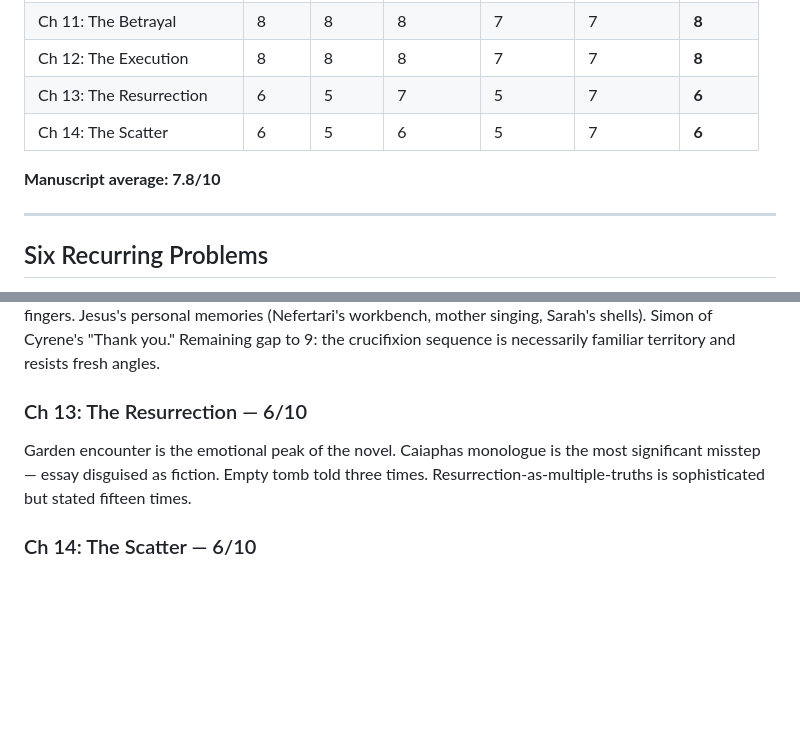
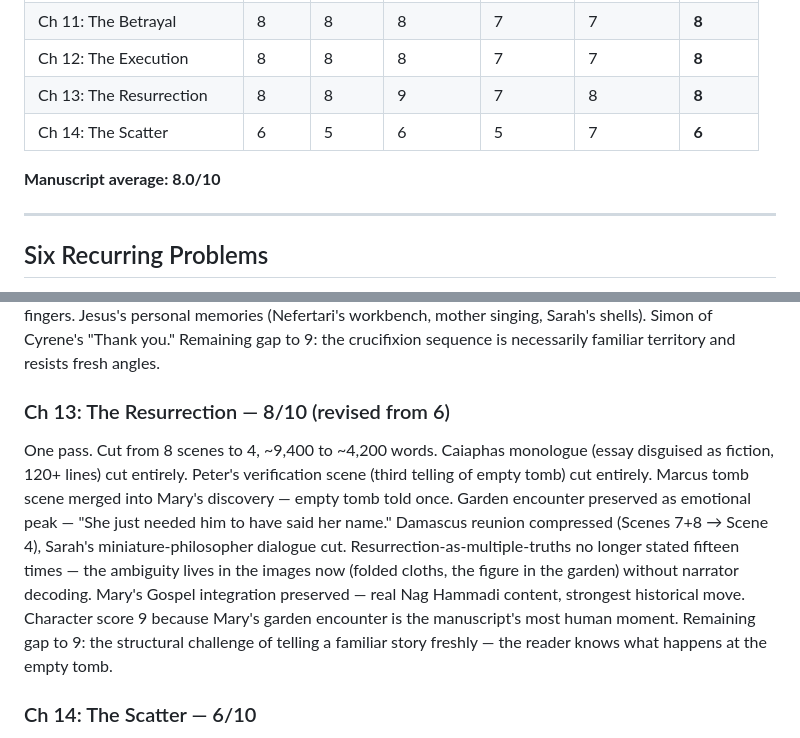
Before and after one commit to rxpelle/blurb-tester, a Markdown page: plague_novel/book_4_nazarene_protocol/nyt_review_scores.md, 2 parts joined by grey strips. GitHub-like rendering; blank space fills up the shorter version.

Commit message:
Book 4 Ch 13: cut 9400→4200 words, Caiaphas monologue cut, garden preserved — 6/10 → 8/10
Co-Authored-By: Claude Opus 4.6 <noreply@anthropic.com>

```diff
--- a/plague_novel/book_4_nazarene_protocol/nyt_review_scores.md
+++ b/plague_novel/book_4_nazarene_protocol/nyt_review_scores.md
@@ -19,10 +19,10 @@
 | Ch 10: The Decision | 6 | 5 | 6 | 4 | 5 | **5** |
 | Ch 11: The Betrayal | 8 | 8 | 8 | 7 | 7 | **8** |
 | Ch 12: The Execution | 8 | 8 | 8 | 7 | 7 | **8** |
-| Ch 13: The Resurrection | 6 | 5 | 7 | 5 | 7 | **6** |
+| Ch 13: The Resurrection | 8 | 8 | 9 | 7 | 8 | **8** |
 | Ch 14: The Scatter | 6 | 5 | 6 | 5 | 7 | **6** |
 
-**Manuscript average: 7.8/10**
+**Manuscript average: 8.0/10**
 
 ---
 
@@ -107,8 +107,8 @@ Two passes. Cut from 7 scenes to 5, ~8,200 to ~4,800 words. Scene 3 (military br
 ### Ch 12: The Execution — 8/10 (revised from 7)
 One pass. Cut from ~8,500 to ~4,500 words. Scene 1 recap of Ch 11 (Judas/scattering/network logistics) cut entirely. Scene 5 Jesus internal (entire martyrdom thesis restatement) cut — Scene 6 personal memories do this better. Scene 8 flash-forward (garden encounter, empty tomb, "Apostle to the Apostles") cut — belongs in Ch 13 where it lands fresh. All "Not X. Y." constructions eliminated. Pilate narrator commentary stripped. Procession prophecy decoding cut. Crucifixion physicality preserved — "metal on metal, then the wet sound underneath." Mary's vigil line preserved — "held him with her eyes instead." Marcus's cramped fingers. Jesus's personal memories (Nefertari's workbench, mother singing, Sarah's shells). Simon of Cyrene's "Thank you." Remaining gap to 9: the crucifixion sequence is necessarily familiar territory and resists fresh angles.
 
-### Ch 13: The Resurrection — 6/10
-Garden encounter is the emotional peak of the novel. Caiaphas monologue is the most significant misstep — essay disguised as fiction. Empty tomb told three times. Resurrection-as-multiple-truths is sophisticated but stated fifteen times.
+### Ch 13: The Resurrection — 8/10 (revised from 6)
+One pass. Cut from 8 scenes to 4, ~9,400 to ~4,200 words. Caiaphas monologue (essay disguised as fiction, 120+ lines) cut entirely. Peter's verification scene (third telling of empty tomb) cut entirely. Marcus tomb scene merged into Mary's discovery — empty tomb told once. Garden encounter preserved as emotional peak — "She just needed him to have said her name." Damascus reunion compressed (Scenes 7+8 → Scene 4), Sarah's miniature-philosopher dialogue cut. Resurrection-as-multiple-truths no longer stated fifteen times — the ambiguity lives in the images now (folded cloths, the figure in the garden) without narrator decoding. Mary's Gospel integration preserved — real Nag Hammadi content, strongest historical move. Character score 9 because Mary's garden encounter is the manuscript's most human moment. Remaining gap to 9: the structural challenge of telling a familiar story freshly — the reader knows what happens at the empty tomb.
 
 ### Ch 14: The Scatter — 6/10
 Mary's death sentence earns its length. Mary's Gospel integration is the most daring historical move. Peter's late self-awareness about erasing women is complex. Paul is a caricature. Jerusalem burns in two pages after a full novel building toward it. Peter speaks as a 21st-century scholar.
```
Also changed, not shown: other parts of plague_novel/book_4_nazarene_protocol/nyt_review_scores.md (+1 -1 lines), 1 other file.
